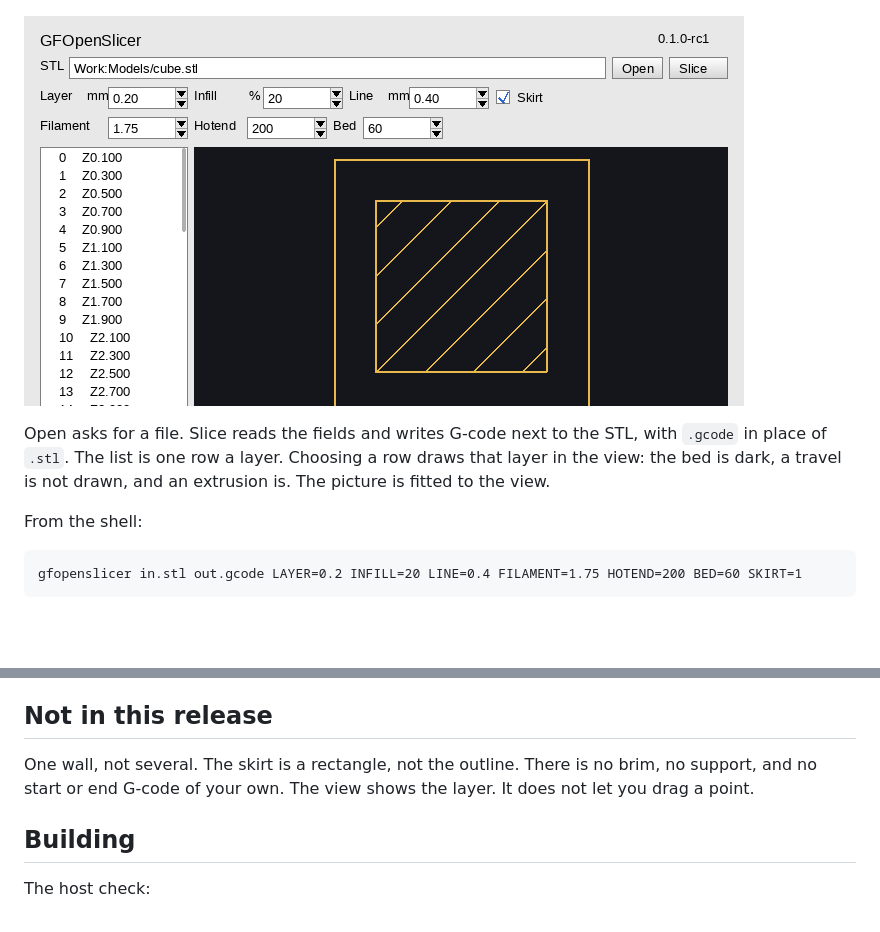
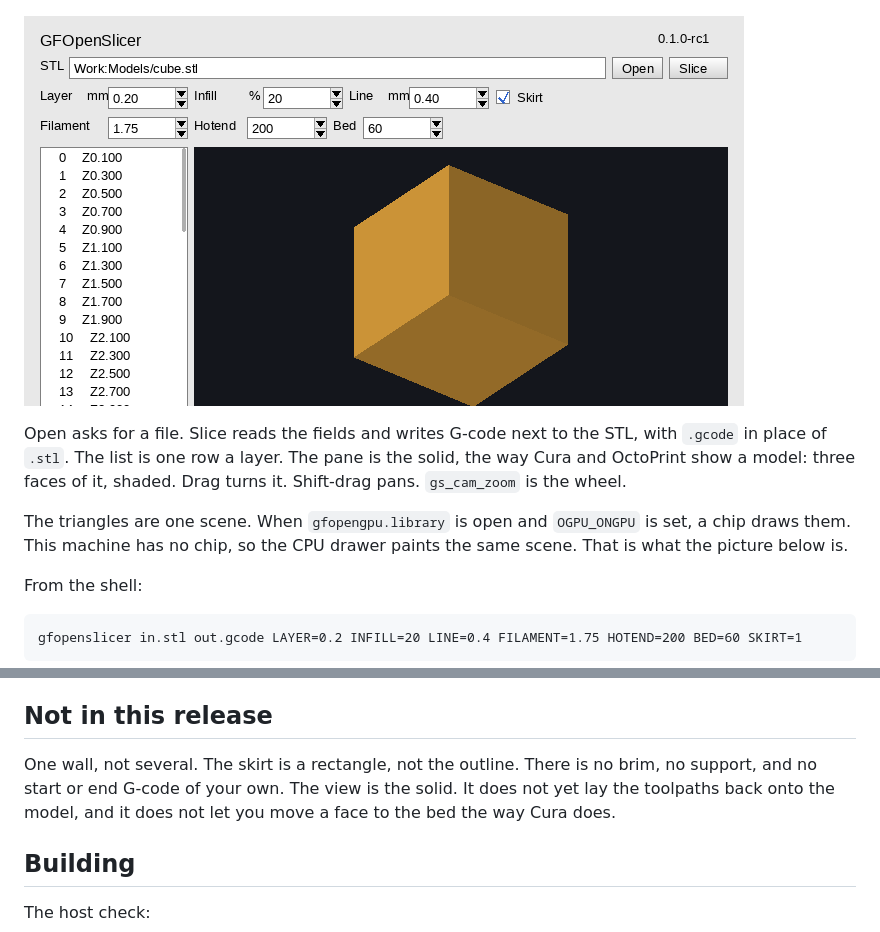
Before and after one commit to DalsinAI/gfopenslicer, a Markdown page: README.md, 2 parts joined by grey strips. Drawn GitHub-style; pictures changed too: docs/window-sliced.png; blank space fills up the shorter version.

```diff
--- a/README.md
+++ b/README.md
@@ -10,8 +10,12 @@ with no Amiga.
 
 Open asks for a file. Slice reads the fields and writes G-code next to the
-STL, with `.gcode` in place of `.stl`. The list is one row a layer. Choosing
-a row draws that layer in the view: the bed is dark, a travel is not drawn,
-and an extrusion is. The picture is fitted to the view.
+STL, with `.gcode` in place of `.stl`. The list is one row a layer. The pane
+is the solid, the way Cura and OctoPrint show a model: three faces of it,
+shaded. Drag turns it. Shift-drag pans. `gs_cam_zoom` is the wheel.
+
+The triangles are one scene. When `gfopengpu.library` is open and
+`OGPU_ONGPU` is set, a chip draws them. This machine has no chip, so the
+CPU drawer paints the same scene. That is what the picture below is.
 
 From the shell:
 
@@ -35,8 +39,8 @@ temperature command out.
 ## Not in this release
 
 One wall, not several. The skirt is a rectangle, not the outline. There is no
-brim, no support, and no start or end G-code of your own. The view shows the
-layer. It does not let you drag a point.
+brim, no support, and no start or end G-code of your own. The view is the solid. It does not yet lay the toolpaths back onto the
+model, and it does not let you move a face to the bed the way Cura does.
 
 ## Building
 
```
Also changed, not shown: other parts of README.md (+1 -1 lines), 8 other files.
